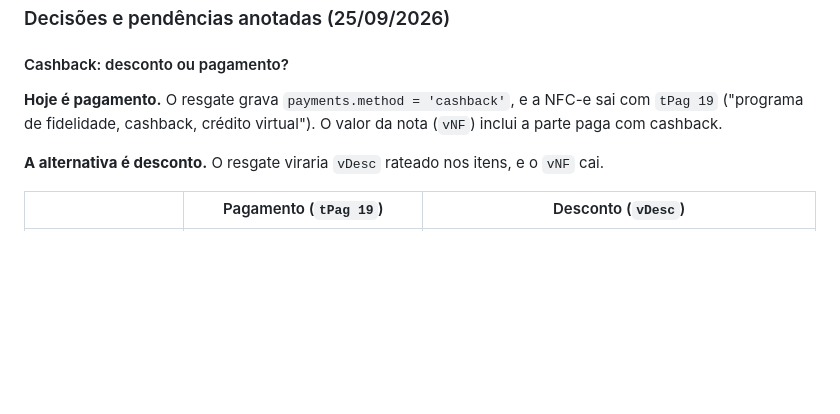
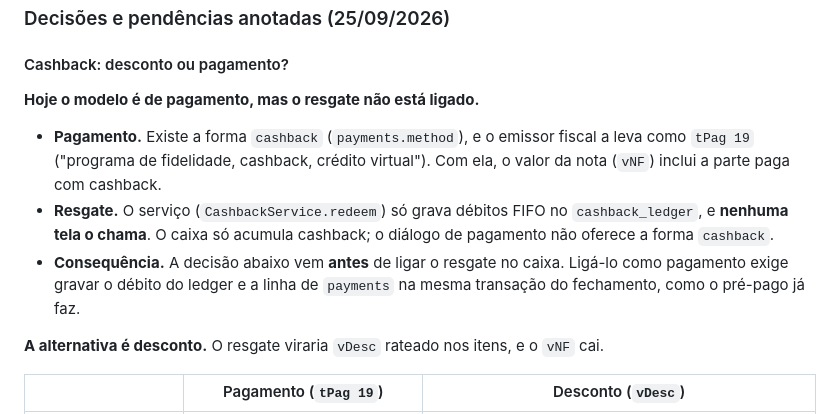
Before and after one commit to paulocezarnbr/pdv, a Markdown page: docs/plan.md, the part around the change. GitHub-like rendering; blank space fills up the shorter version.

Commit message:
docs(plan): o resgate de cashback ainda nao esta ligado no caixa; a decisao do contador vem antes
Co-Authored-By: Claude Opus 5.5 <noreply@anthropic.com>

```diff
--- a/docs/plan.md
+++ b/docs/plan.md
@@ -769,9 +769,17 @@ paralelo.
 
 #### Cashback: desconto ou pagamento?
 
-**Hoje é pagamento.** O resgate grava `payments.method = 'cashback'`, e a NFC-e
-sai com `tPag 19` ("programa de fidelidade, cashback, crédito virtual"). O
-valor da nota (`vNF`) inclui a parte paga com cashback.
+**Hoje o modelo é de pagamento, mas o resgate não está ligado.**
+- **Pagamento.** Existe a forma `cashback` (`payments.method`), e o emissor
+  fiscal a leva como `tPag 19` ("programa de fidelidade, cashback, crédito
+  virtual"). Com ela, o valor da nota (`vNF`) inclui a parte paga com
+  cashback.
+- **Resgate.** O serviço (`CashbackService.redeem`) só grava débitos FIFO no
+  `cashback_ledger`, e **nenhuma tela o chama**. O caixa só acumula cashback;
+  o diálogo de pagamento não oferece a forma `cashback`.
+- **Consequência.** A decisão abaixo vem **antes** de ligar o resgate no
+  caixa. Ligá-lo como pagamento exige gravar o débito do ledger e a linha de
+  `payments` na mesma transação do fechamento, como o pré-pago já faz.
 
 **A alternativa é desconto.** O resgate viraria `vDesc` rateado nos itens, e
 o `vNF` cai.
```
